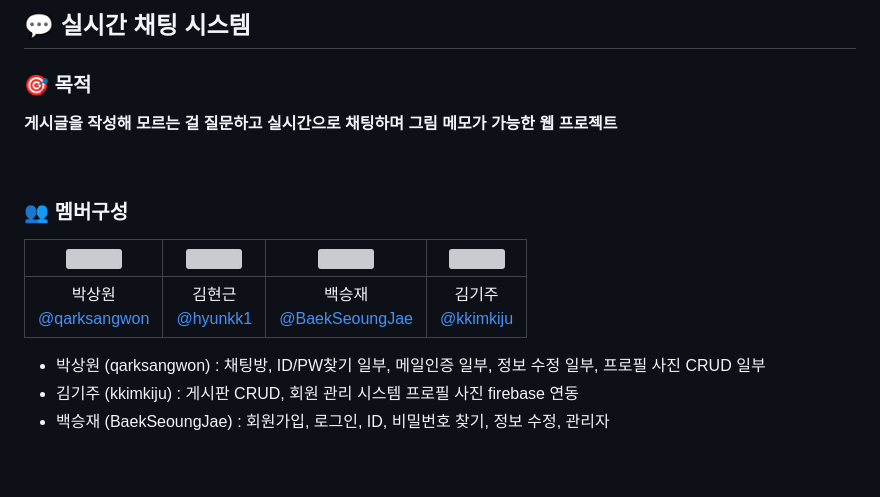
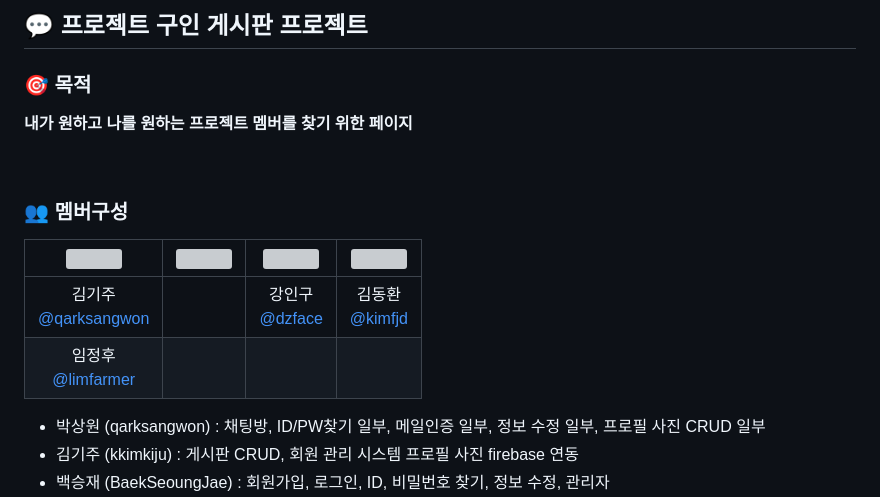
Before and after one commit to kkimkiju/Apueda, a Markdown page: README.md, the part around the change. GitHub-like rendering; blank space fills up the shorter version; grey boxes are pictures that could not be loaded.

```diff
--- a/README.md
+++ b/README.md
@@ -1,15 +1,16 @@
-💬 실시간 채팅 시스템
+💬 프로젝트 구인 게시판 프로젝트
 ---
 
 ### 🎯 목적
-__게시글을 작성해 모르는 걸 질문하고 실시간으로 채팅하며 그림 메모가 가능한 웹 프로젝트__
+__내가 원하고 나를 원하는 프로젝트 멤버를 찾기 위한 페이지__
 
 <br>
 
 ### 👥 멤버구성
 |<img src="https://avatars.githubusercontent.com/u/113305463?v=4" width="150" height="150"/>|<img src="https://avatars.githubusercontent.com/u/161570968?v=4" width="150" height="150"/>|<img src="https://avatars.githubusercontent.com/u/163942942?v=4" width="150" height="150"/>|<img src="https://avatars.githubusercontent.com/u/161571071?v=4" width="150" height="150"/>|
 |:-:|:-:|:-:|:-:|
-|박상원<br/>[@qarksangwon](https://github.com/qarksangwon)|김현근<br/>[@hyunkk1](https://github.com/hyunkk1)|백승재<br/>[@BaekSeoungJae](https://github.com/BaekSeoungJae)|김기주<br/>[@kkimkiju](https://github.com/kkimkiju)|
+|김기주<br/>[@qarksangwon](https://github.com/kkimkiju)||강인구<br/>[@dzface](https://github.com/dzface)|김동환<br/>[@kimfjd](https://github.com/kimfjd)|김세호<br/>[@tpgh1554](https://github.com/tpgh1554)
+|임정후<br/>[@limfarmer](https://github.com/limfarmer)
   - 박상원 (qarksangwon) : 채팅방, ID/PW찾기 일부, 메일인증 일부, 정보 수정 일부, 프로필 사진 CRUD 일부
   - 김기주 (kkimkiju) : 게시판 CRUD, 회원 관리 시스템 프로필 사진 firebase 연동
   - 백승재 (BaekSeoungJae) : 회원가입, 로그인, ID, 비밀번호 찾기, 정보 수정, 관리자
```
